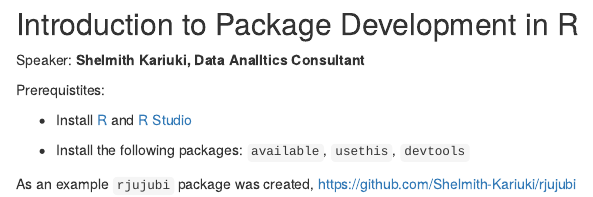
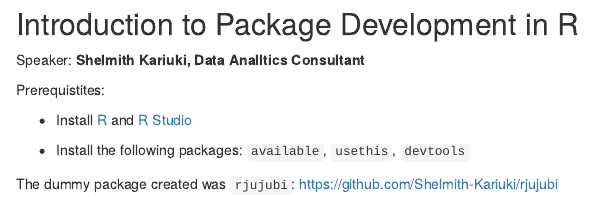
Before and after one commit to rladies/meetup-presentations_nairobi, an R Markdown document (Introduction to Package Development/Readme.rmd): the page in a window 1100 px wide, from its top. Rendered offline with R 4.5, knitr and Pandoc, with nearby package versions.

Commit message:
Update Readme.rmd

```diff
--- a/Introduction to Package Development/Readme.rmd
+++ b/Introduction to Package Development/Readme.rmd
@@ -9,4 +9,4 @@
 
 * Install the following packages:  `available`, `usethis`, `devtools`
 
-As an example `rjujubi` package was created, https://github.com/Shelmith-Kariuki/rjujubi
+The dummy package created was `rjujubi`: https://github.com/Shelmith-Kariuki/rjujubi
```
